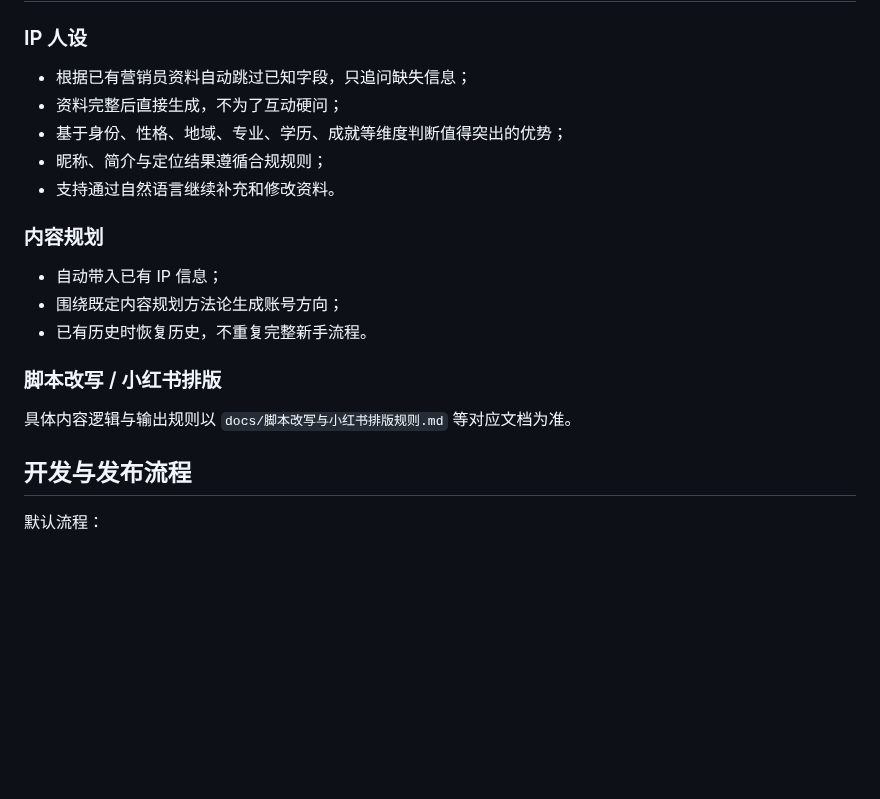
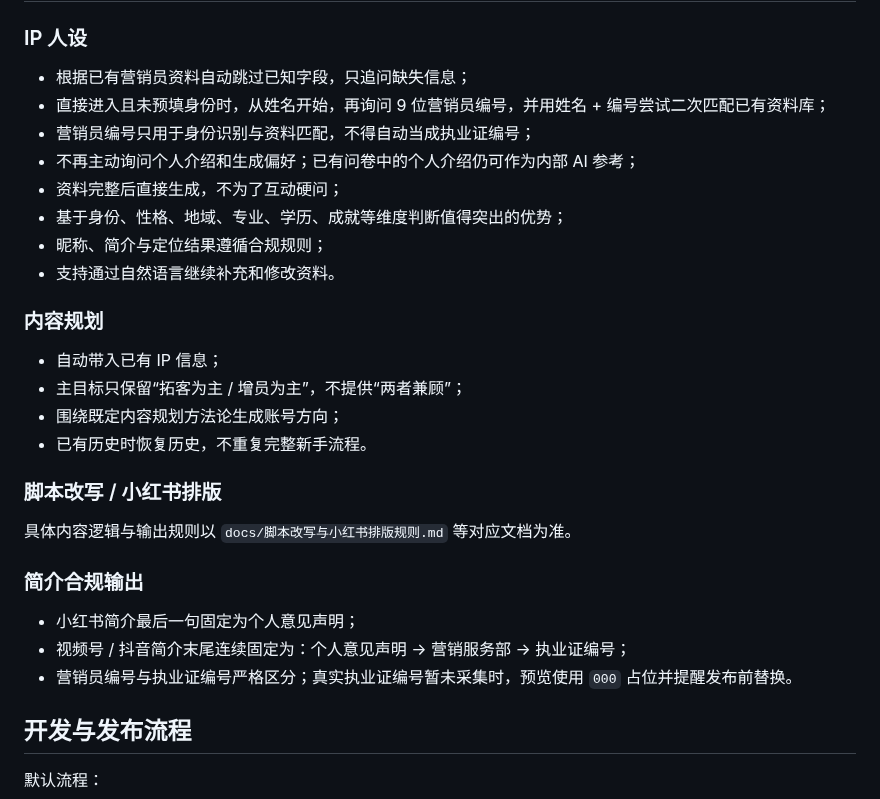
Before and after one commit to Yugongbiji/AIA-Auto-IP, a Markdown page: README.md, the part around the change. Drawn GitHub-style; blank space fills up the shorter version.

Commit message:
docs: note current onboarding identity semantics

```diff
--- a/README.md
+++ b/README.md
@@ -73,6 +73,9 @@ Codex / 开发者不得把普通 UI、基础交互、响应式、可访问性、
 ### IP 人设
 
 - 根据已有营销员资料自动跳过已知字段，只追问缺失信息；
+- 直接进入且未预填身份时，从姓名开始，再询问 9 位营销员编号，并用姓名 + 编号尝试二次匹配已有资料库；
+- 营销员编号只用于身份识别与资料匹配，不得自动当成执业证编号；
+- 不再主动询问个人介绍和生成偏好；已有问卷中的个人介绍仍可作为内部 AI 参考；
 - 资料完整后直接生成，不为了互动硬问；
 - 基于身份、性格、地域、专业、学历、成就等维度判断值得突出的优势；
 - 昵称、简介与定位结果遵循合规规则；
@@ -81,12 +84,19 @@ Codex / 开发者不得把普通 UI、基础交互、响应式、可访问性、
 ### 内容规划
 
 - 自动带入已有 IP 信息；
+- 主目标只保留“拓客为主 / 增员为主”，不提供“两者兼顾”；
 - 围绕既定内容规划方法论生成账号方向；
 - 已有历史时恢复历史，不重复完整新手流程。
 
 ### 脚本改写 / 小红书排版
 
 具体内容逻辑与输出规则以 `docs/脚本改写与小红书排版规则.md` 等对应文档为准。
+
+### 简介合规输出
+
+- 小红书简介最后一句固定为个人意见声明；
+- 视频号 / 抖音简介末尾连续固定为：个人意见声明 → 营销服务部 → 执业证编号；
+- 营销员编号与执业证编号严格区分；真实执业证编号暂未采集时，预览使用 `000` 占位并提醒发布前替换。
 
 ## 开发与发布流程
 
```
